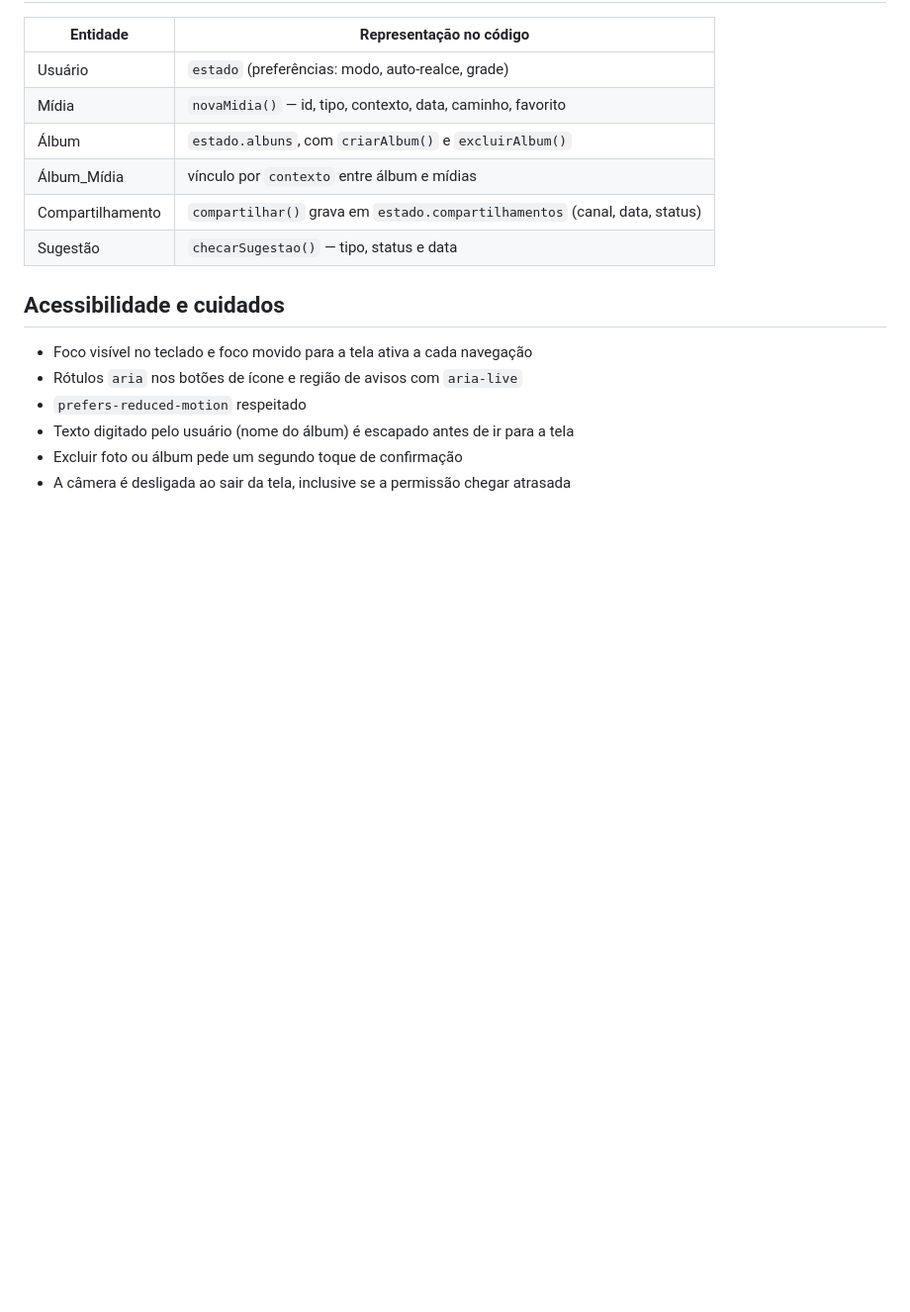
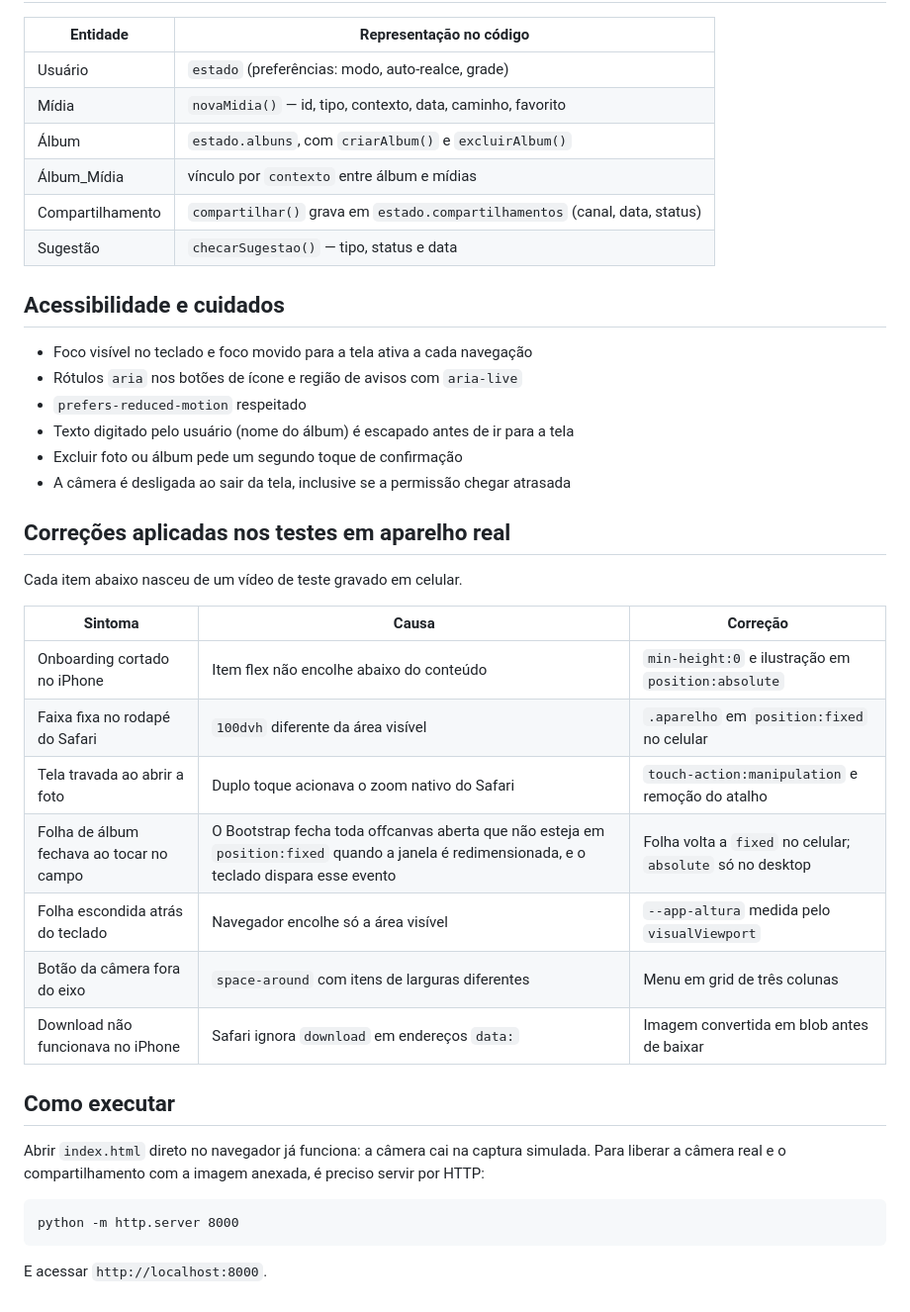
Before and after one commit to douglas-fabiano1/jovi-moments-sprint2, a Markdown page: README.md, the part around the change. Shown at 99% size. Drawn GitHub-style; blank space fills up the shorter version.

Commit message:
docs: registra no README as correções dos testes em aparelho real

````diff
--- a/README.md
+++ b/README.md
@@ -98,3 +98,30 @@ jovi-moments/
 - Texto digitado pelo usuário (nome do álbum) é escapado antes de ir para a tela
 - Excluir foto ou álbum pede um segundo toque de confirmação
 - A câmera é desligada ao sair da tela, inclusive se a permissão chegar atrasada
+
+
+## Correções aplicadas nos testes em aparelho real
+
+Cada item abaixo nasceu de um vídeo de teste gravado em celular.
+
+| Sintoma | Causa | Correção |
+|---|---|---|
+| Onboarding cortado no iPhone | Item flex não encolhe abaixo do conteúdo | `min-height:0` e ilustração em `position:absolute` |
+| Faixa fixa no rodapé do Safari | `100dvh` diferente da área visível | `.aparelho` em `position:fixed` no celular |
+| Tela travada ao abrir a foto | Duplo toque acionava o zoom nativo do Safari | `touch-action:manipulation` e remoção do atalho |
+| Folha de álbum fechava ao tocar no campo | O Bootstrap fecha toda offcanvas aberta que não esteja em `position:fixed` quando a janela é redimensionada, e o teclado dispara esse evento | Folha volta a `fixed` no celular; `absolute` só no desktop |
+| Folha escondida atrás do teclado | Navegador encolhe só a área visível | `--app-altura` medida pelo `visualViewport` |
+| Botão da câmera fora do eixo | `space-around` com itens de larguras diferentes | Menu em grid de três colunas |
+| Download não funcionava no iPhone | Safari ignora `download` em endereços `data:` | Imagem convertida em blob antes de baixar |
+
+## Como executar
+
+Abrir `index.html` direto no navegador já funciona: a câmera cai na captura
+simulada. Para liberar a câmera real e o compartilhamento com a imagem
+anexada, é preciso servir por HTTP:
+
+```
+python -m http.server 8000
+```
+
+E acessar `http://localhost:8000`.
````
